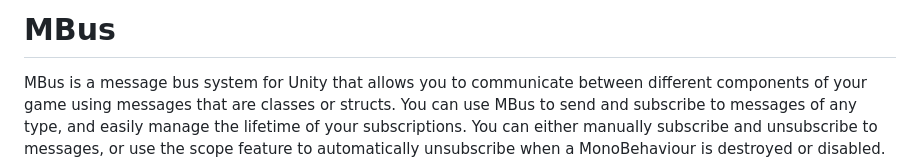
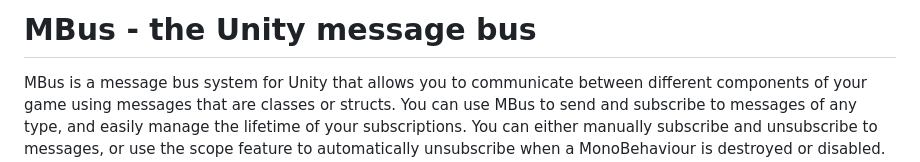
Before and after one commit to PMelch/MBus, a Markdown page: README.md, the part around the change. GitHub-like rendering.

Commit message:
Update README.md
added title

```diff
--- a/README.md
+++ b/README.md
@@ -1,4 +1,4 @@
-# MBus
+# MBus - the Unity message bus
 MBus is a message bus system for Unity that allows you to communicate between different components of your game using messages that are classes or structs. You can use MBus to send and subscribe to messages of any type, and easily manage the lifetime of your subscriptions. You can either manually subscribe and unsubscribe to messages, or use the scope feature to automatically unsubscribe when a MonoBehaviour is destroyed or disabled. MBus is lightweight, fast and easy to use, and it helps you keep your code clean and decoupled.
 
 
```
